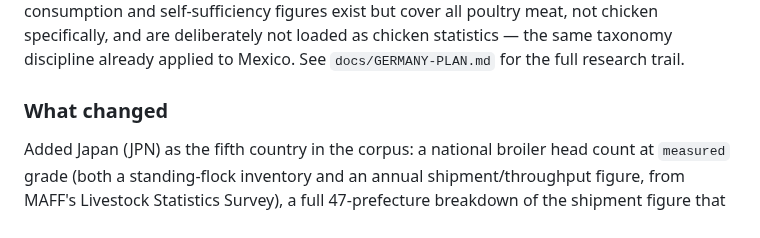
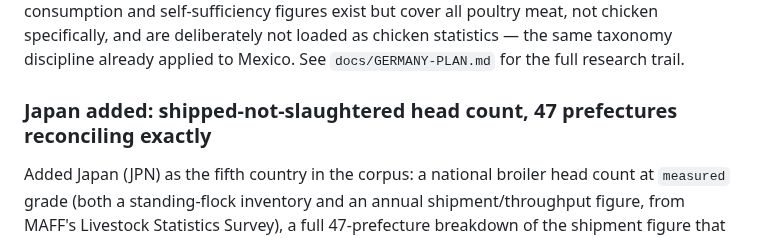
Before and after one commit to gmhoward9289-ops/counting-chicken-wings, a Markdown page: CHANGELOG.md, the part around the change. GitHub-like rendering.

Commit message:
Give Japan's changelog entry a heading that says what landed
Co-Authored-By: Claude Fable 5 <noreply@anthropic.com>

```diff
--- a/CHANGELOG.md
+++ b/CHANGELOG.md
@@ -61,7 +61,7 @@ cover all poultry meat, not chicken specifically, and are deliberately not
 loaded as chicken statistics — the same taxonomy discipline already applied
 to Mexico. See `docs/GERMANY-PLAN.md` for the full research trail.
 
-### What changed
+### Japan added: shipped-not-slaughtered head count, 47 prefectures reconciling exactly
 
 Added Japan (JPN) as the fifth country in the corpus: a national broiler
 head count at `measured` grade (both a standing-flock inventory and an
```
